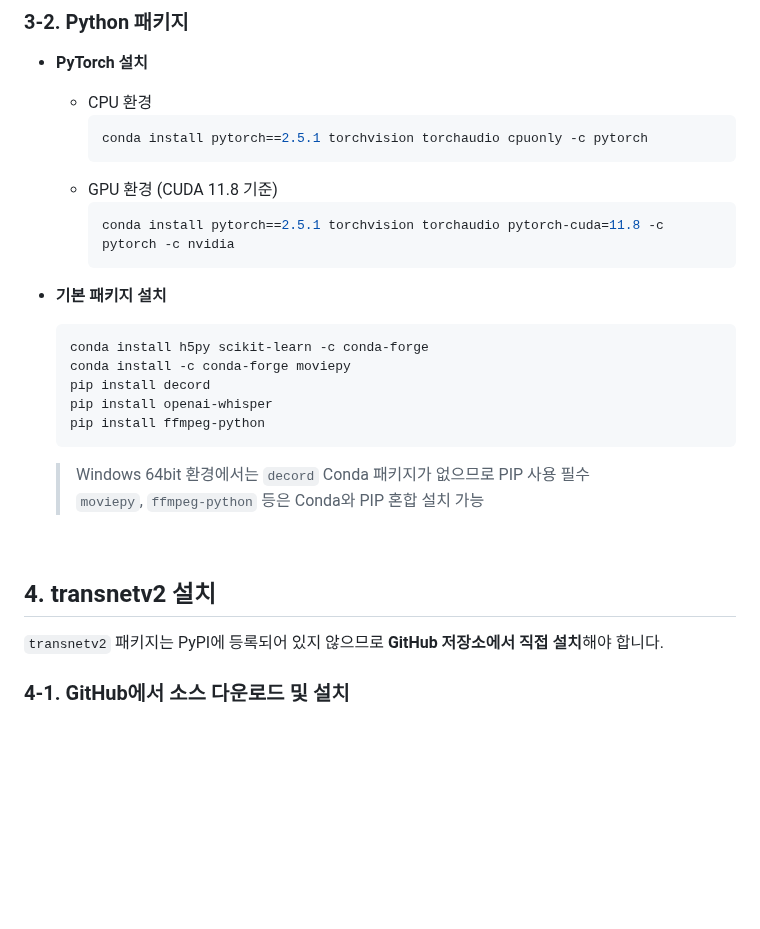
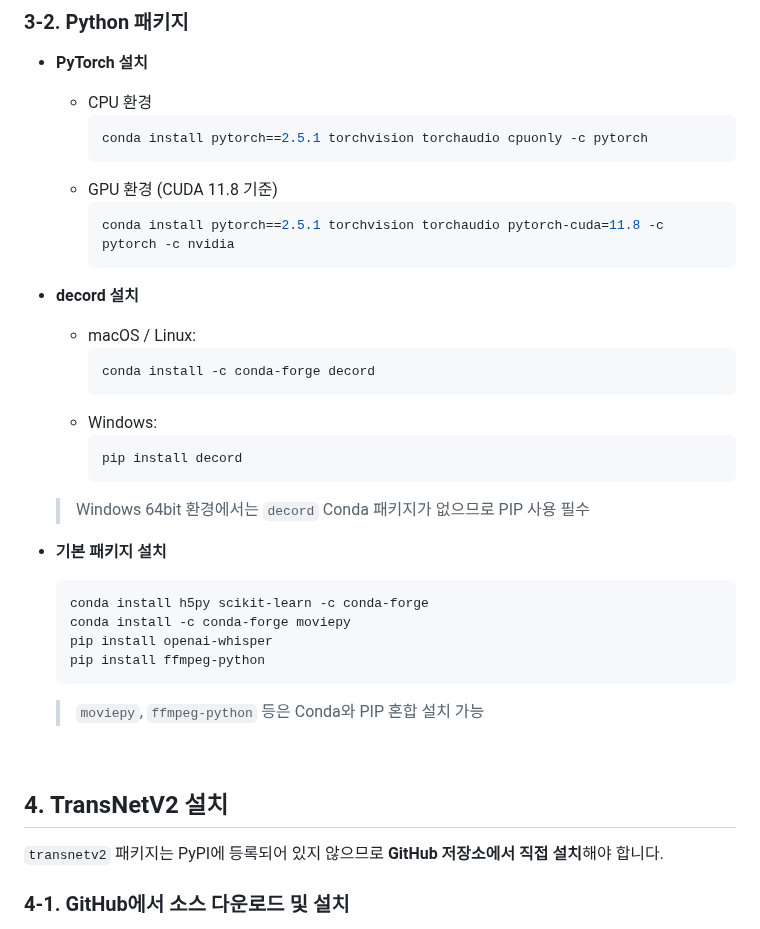
Before and after one commit to HwangCheese/VideoSummary, a Markdown page: INSTALL_KO.md, the part around one of its changes. GitHub-like rendering; blank space fills up the shorter version.

````diff
--- a/INSTALL_KO.md
+++ b/INSTALL_KO.md
@@ -61,20 +61,29 @@ npm install
     conda install pytorch==2.5.1 torchvision torchaudio pytorch-cuda=11.8 -c pytorch -c nvidia
     ```
 
+- **decord 설치**
+  - macOS / Linux:
+    ```bash
+    conda install -c conda-forge decord
+    ```
+  - Windows:
+    ```bash
+    pip install decord
+    ```
+  > Windows 64bit 환경에서는 `decord` Conda 패키지가 없으므로 PIP 사용 필수 <br/>
+
 - **기본 패키지 설치**
   ```bash
   conda install h5py scikit-learn -c conda-forge
   conda install -c conda-forge moviepy
-  pip install decord
   pip install openai-whisper
   pip install ffmpeg-python
   ```
-  > Windows 64bit 환경에서는 `decord` Conda 패키지가 없으므로 PIP 사용 필수 <br/>
   > `moviepy`, `ffmpeg-python` 등은 Conda와 PIP 혼합 설치 가능
 <br/>
 
 
-## 4. transnetv2 설치
+## 4. TransNetV2 설치
 `transnetv2` 패키지는 PyPI에 등록되어 있지 않으므로 **GitHub 저장소에서 직접 설치**해야 합니다.
 
 ### 4-1. GitHub에서 소스 다운로드 및 설치
````
Also changed, not shown: other parts of INSTALL_KO.md (+34 -1 lines).
